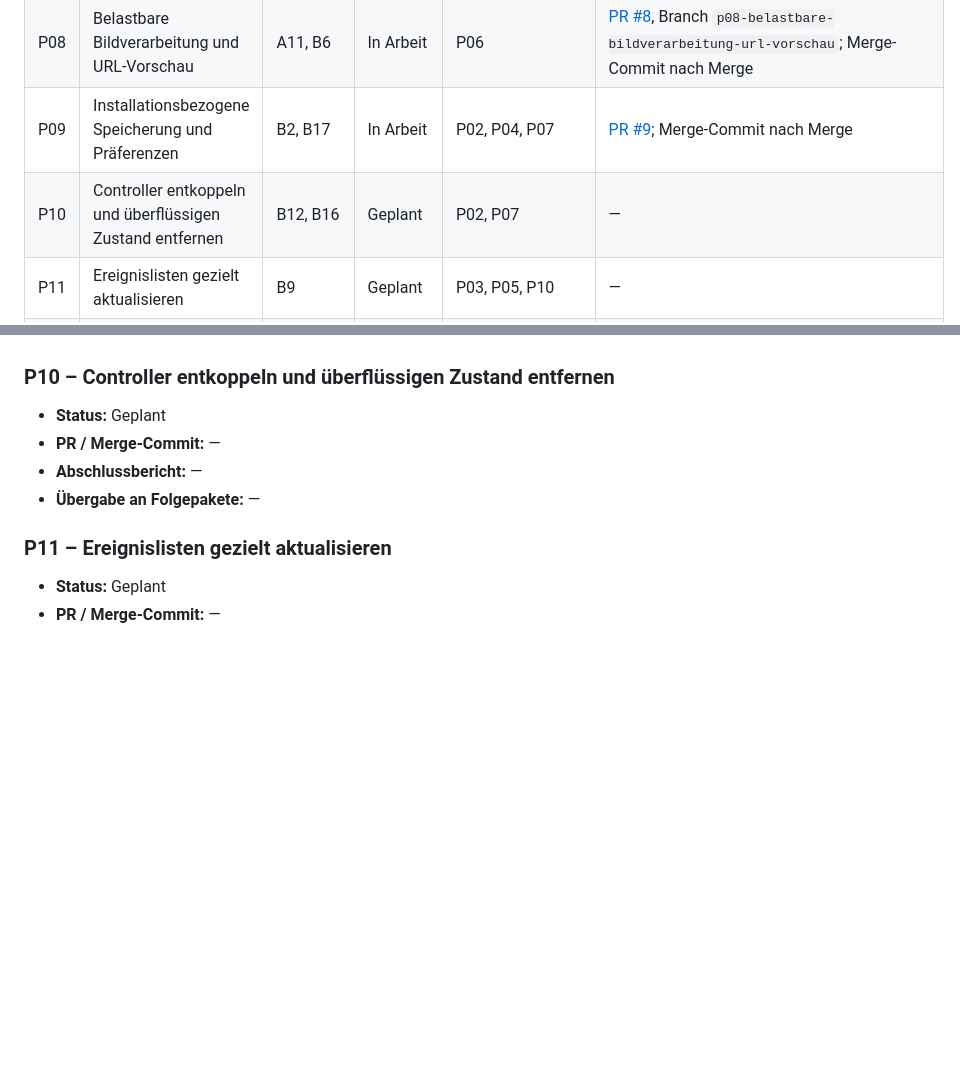
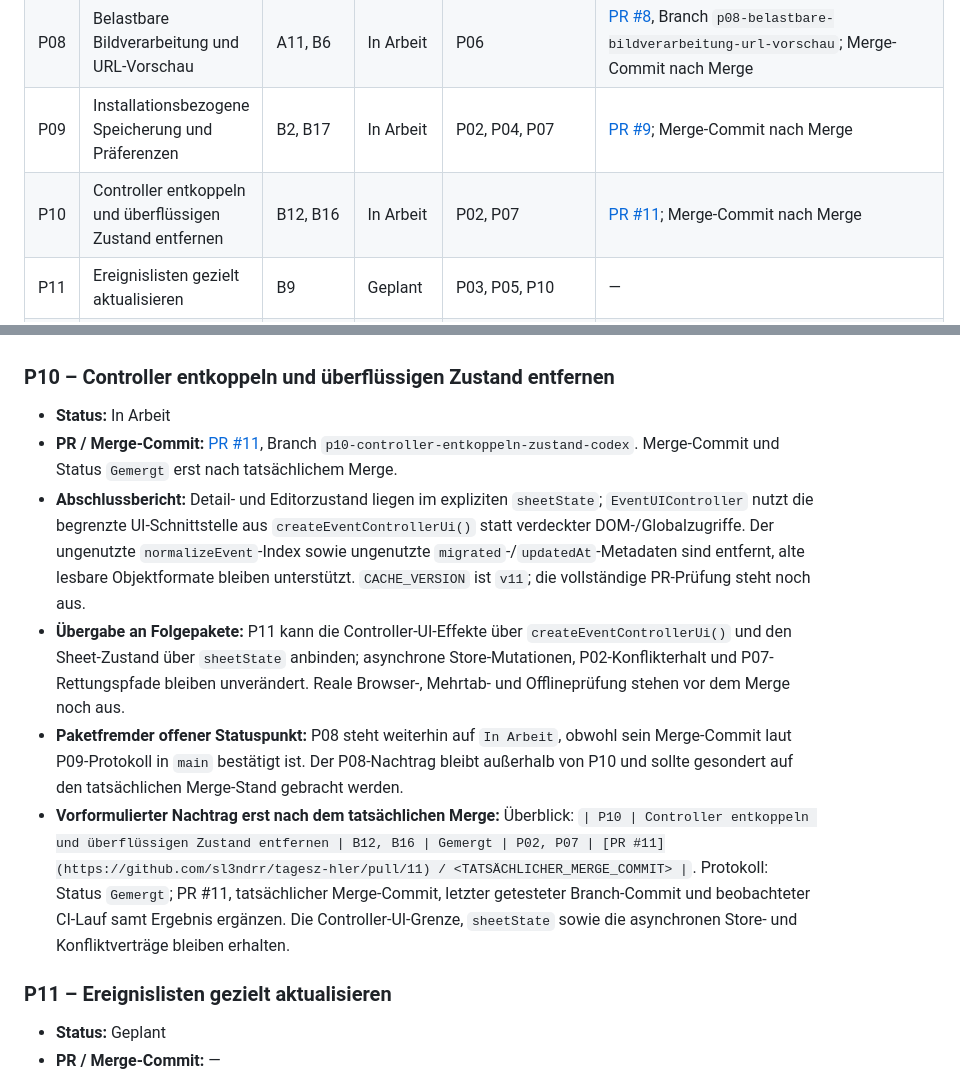
Before and after one commit to sl3ndrr/tagesz-hler, a Markdown page: docs/IMPLEMENTATION_STATUS.md, 2 parts joined by grey strips. Rendered like a GitHub page; blank space fills up the shorter version.

Commit message:
P10 Status und Übergabe dokumentieren

```diff
--- a/docs/IMPLEMENTATION_STATUS.md
+++ b/docs/IMPLEMENTATION_STATUS.md
@@ -27,7 +27,7 @@ Diese Datei ist die zentrale Übergabe zwischen den Arbeitspaketen des Umsetzung
 | P07 | Datenrettung und verständliche Speicherzustände | A6, A8 | Gemergt | P02, P06 | [PR #7](https://github.com/sl3ndrr/tagesz-hler/pull/7) / `3e8019ed5fe58285333c265f6c0f5b9b8452e923` |
 | P08 | Belastbare Bildverarbeitung und URL-Vorschau | A11, B6 | In Arbeit | P06 | [PR #8](https://github.com/sl3ndrr/tagesz-hler/pull/8), Branch `p08-belastbare-bildverarbeitung-url-vorschau`; Merge-Commit nach Merge |
 | P09 | Installationsbezogene Speicherung und Präferenzen | B2, B17 | In Arbeit | P02, P04, P07 | [PR #9](https://github.com/sl3ndrr/tagesz-hler/pull/9); Merge-Commit nach Merge |
-| P10 | Controller entkoppeln und überflüssigen Zustand entfernen | B12, B16 | Geplant | P02, P07 | — |
+| P10 | Controller entkoppeln und überflüssigen Zustand entfernen | B12, B16 | In Arbeit | P02, P07 | [PR #11](https://github.com/sl3ndrr/tagesz-hler/pull/11); Merge-Commit nach Merge |
 | P11 | Ereignislisten gezielt aktualisieren | B9 | Geplant | P03, P05, P10 | — |
 | P12 | Schriftarten lokal bereitstellen | B5 | Geplant | P04 | — |
 | P13 | Datumssemantik und Wartungsabläufe dokumentieren | B18 | Geplant | P01–P12 | — |
@@ -110,10 +110,12 @@ Diese Datei ist die zentrale Übergabe zwischen den Arbeitspaketen des Umsetzung
 
 ### P10 – Controller entkoppeln und überflüssigen Zustand entfernen
 
-- **Status:** Geplant
-- **PR / Merge-Commit:** —
-- **Abschlussbericht:** —
-- **Übergabe an Folgepakete:** —
+- **Status:** In Arbeit
+- **PR / Merge-Commit:** [PR #11](https://github.com/sl3ndrr/tagesz-hler/pull/11), Branch `p10-controller-entkoppeln-zustand-codex`. Merge-Commit und Status `Gemergt` erst nach tatsächlichem Merge.
+- **Abschlussbericht:** Detail- und Editorzustand liegen im expliziten `sheetState`; `EventUIController` nutzt die begrenzte UI-Schnittstelle aus `createEventControllerUi()` statt verdeckter DOM-/Globalzugriffe. Der ungenutzte `normalizeEvent`-Index sowie ungenutzte `migrated`-/`updatedAt`-Metadaten sind entfernt, alte lesbare Objektformate bleiben unterstützt. `CACHE_VERSION` ist `v11`; die vollständige PR-Prüfung steht noch aus.
+- **Übergabe an Folgepakete:** P11 kann die Controller-UI-Effekte über `createEventControllerUi()` und den Sheet-Zustand über `sheetState` anbinden; asynchrone Store-Mutationen, P02-Konflikterhalt und P07-Rettungspfade bleiben unverändert. Reale Browser-, Mehrtab- und Offlineprüfung stehen vor dem Merge noch aus.
+- **Paketfremder offener Statuspunkt:** P08 steht weiterhin auf `In Arbeit`, obwohl sein Merge-Commit laut P09-Protokoll in `main` bestätigt ist. Der P08-Nachtrag bleibt außerhalb von P10 und sollte gesondert auf den tatsächlichen Merge-Stand gebracht werden.
+- **Vorformulierter Nachtrag erst nach dem tatsächlichen Merge:** Überblick: `| P10 | Controller entkoppeln und überflüssigen Zustand entfernen | B12, B16 | Gemergt | P02, P07 | [PR #11](https://github.com/sl3ndrr/tagesz-hler/pull/11) / <TATSÄCHLICHER_MERGE_COMMIT> |`. Protokoll: Status `Gemergt`; PR #11, tatsächlicher Merge-Commit, letzter getesteter Branch-Commit und beobachteter CI-Lauf samt Ergebnis ergänzen. Die Controller-UI-Grenze, `sheetState` sowie die asynchronen Store- und Konfliktverträge bleiben erhalten.
 
 ### P11 – Ereignislisten gezielt aktualisieren
 
```
